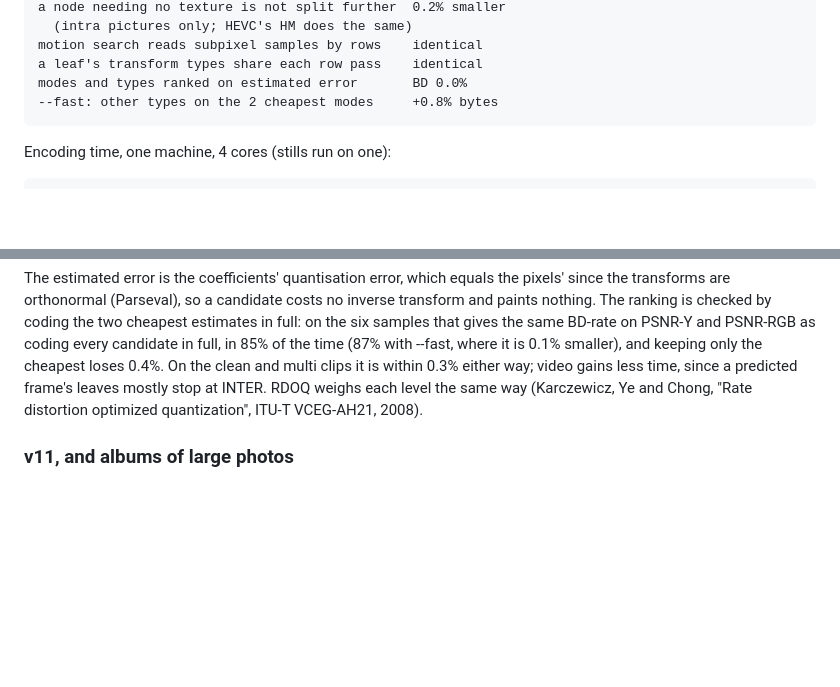
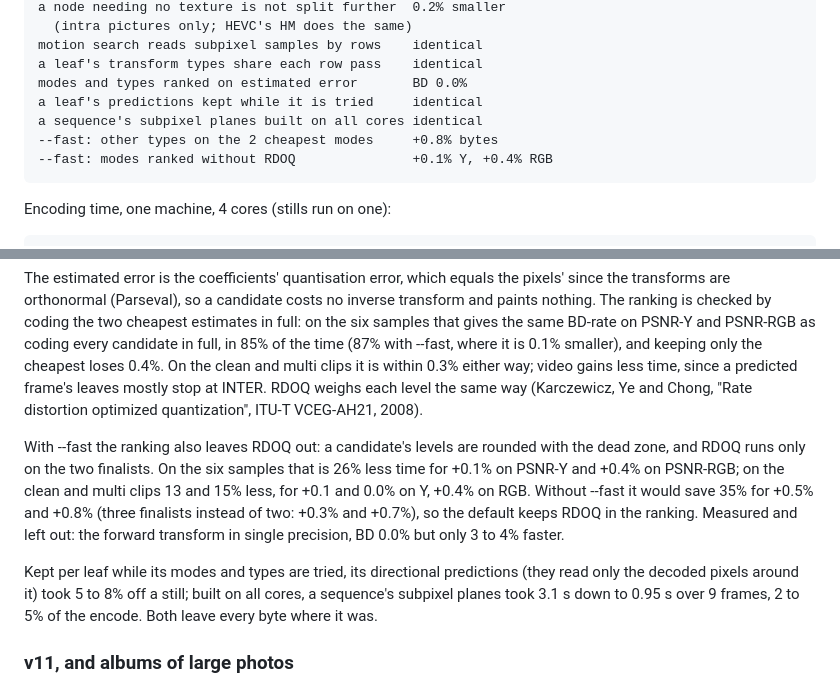
Before and after one commit to Supremeduck3/NVDR, a Markdown page: README.md, 2 parts joined by grey strips. GitHub-like rendering; blank space fills up the shorter version.

Commit message:
README: this round's encoder speedups, and --fast on sequences
--fast's ranking without RDOQ on the clean and multi clips, 9 frames:
13 and 15% less time for +0.1% / 0.0% BD-rate on PSNR-Y and +0.4% on
PSNR-RGB. The speed table lists the prediction cache and the parallel
subpixel planes (both byte for byte), and the single-precision forward
transform measured and left out.

Co-Authored-By: Claude Opus 5.5 <noreply@anthropic.com>
Claude-Session: https://claude.ai/code/session_01GDtMdmJVrTL2NPR59nauNv

```diff
--- a/README.md
+++ b/README.md
@@ -2177,7 +2177,10 @@ What changed, in order, and what each did:
     motion search reads subpixel samples by rows    identical
     a leaf's transform types share each row pass    identical
     modes and types ranked on estimated error       BD 0.0%
+    a leaf's predictions kept while it is tried     identical
+    a sequence's subpixel planes built on all cores identical
     --fast: other types on the 2 cheapest modes     +0.8% bytes
+    --fast: modes ranked without RDOQ               +0.1% Y, +0.4% RGB
 
 Encoding time, one machine, 4 cores (stills run on one):
 
@@ -2197,6 +2200,21 @@ multi clips it is within 0.3% either way; video gains less time, since a
 predicted frame's leaves mostly stop at INTER. RDOQ weighs each level the
 same way (Karczewicz, Ye and Chong, "Rate distortion optimized
 quantization", ITU-T VCEG-AH21, 2008).
+
+With --fast the ranking also leaves RDOQ out: a candidate's levels are
+rounded with the dead zone, and RDOQ runs only on the two finalists. On
+the six samples that is 26% less time for +0.1% on PSNR-Y and +0.4% on
+PSNR-RGB; on the clean and multi clips 13 and 15% less, for +0.1 and
+0.0% on Y, +0.4% on RGB. Without --fast it would save 35% for +0.5% and
++0.8% (three finalists instead of two: +0.3% and +0.7%), so the default
+keeps RDOQ in the ranking. Measured and left out: the forward transform
+in single precision, BD 0.0% but only 3 to 4% faster.
+
+Kept per leaf while its modes and types are tried, its directional
+predictions (they read only the decoded pixels around it) took 5 to 8%
+off a still; built on all cores, a sequence's subpixel planes took 3.1
+s down to 0.95 s over 9 frames, 2 to 5% of the encode. Both leave every
+byte where it was.
 
 ### v11, and albums of large photos
 
```
